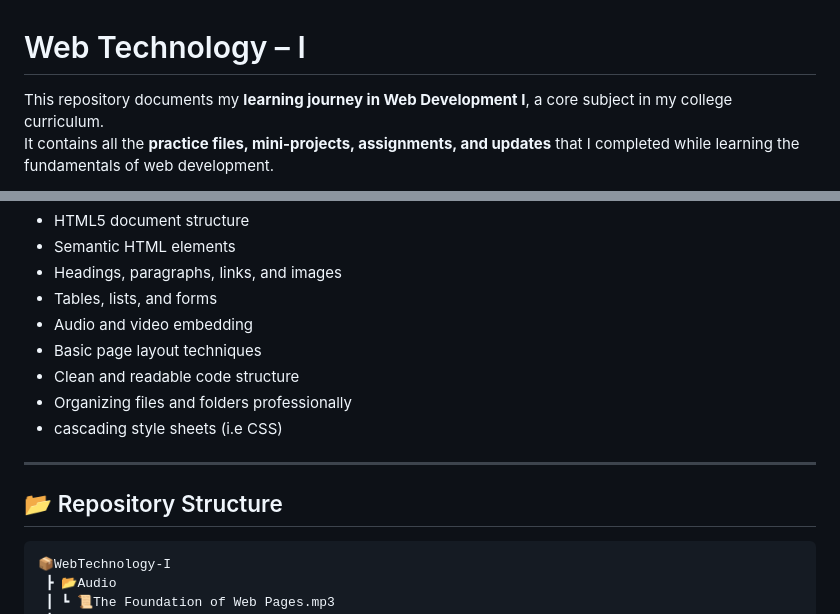
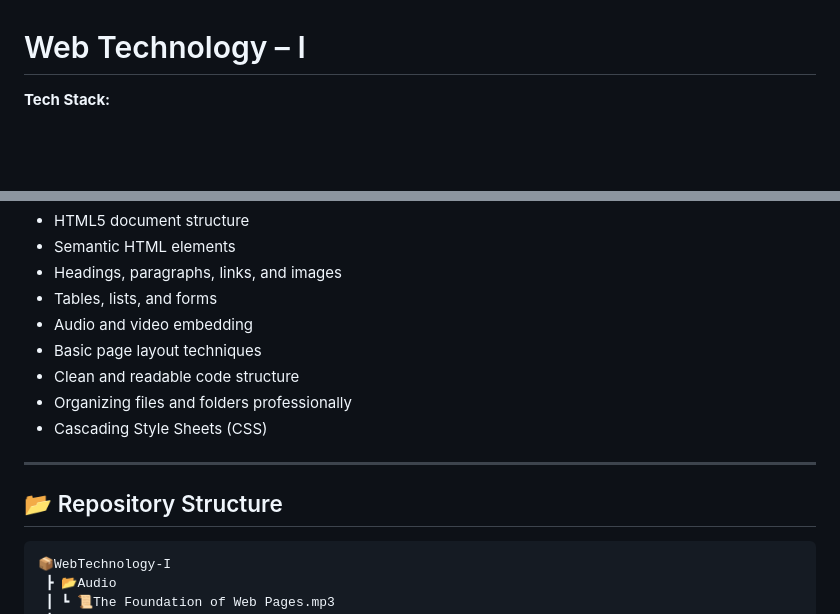
Before and after one commit to anujghimire08/WebTechnology-I, a Markdown page: README.md, 2 parts joined by grey strips. Rendered like a GitHub page; blank space fills up the shorter version.

Commit message:
Reorganize README.md for clarity and enhance tech stack visibility

````diff
--- a/README.md
+++ b/README.md
@@ -1,5 +1,4 @@
 # Web Technology – I
 
-This repository documents my **learning journey in Web Development I**, a core subject in my college curriculum.
-It contains all the **practice files, mini-projects, assignments, and updates** that I completed while learning the fundamentals of web development.
+**Tech Stack:**
 
@@ -36,13 +50,13 @@ Throughout this subject, I learned and practiced:
 - Basic page layout techniques
 - Clean and readable code structure
 - Organizing files and folders professionally
-- cascading style sheets (i.e CSS)
+- Cascading Style Sheets (CSS)
 
 ---
 
 ## 📂 Repository Structure
 
-```
+```text
 📦WebTechnology-I
  ┣ 📂Audio
  ┃ ┗ 📜The Foundation of Web Pages.mp3
````
Also changed, not shown: other parts of README.md (+16 -151 lines).
